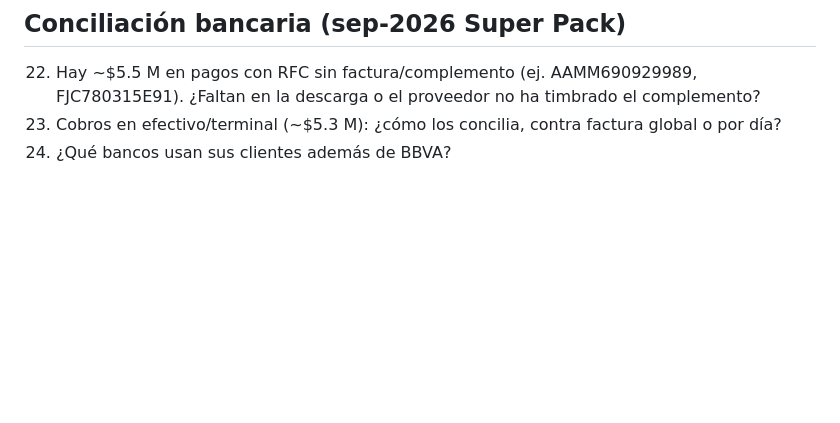
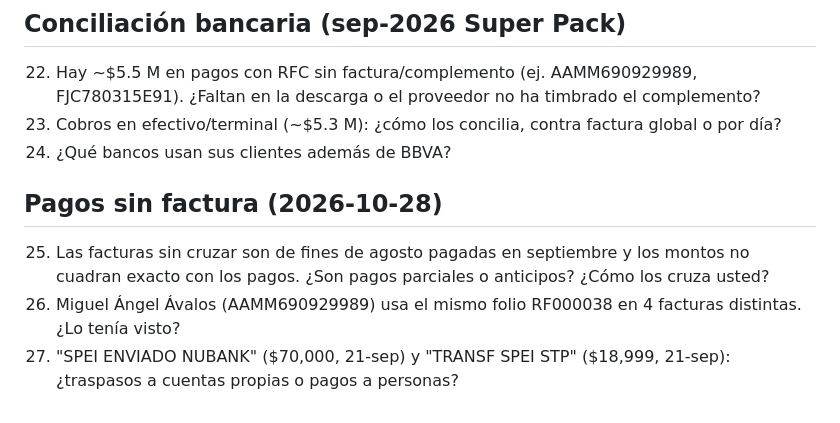
Before and after one commit to alejandroayalag-hub/ratium, a Markdown page: docs/preguntas-diana.md, the part around the change. Rendered like a GitHub page; blank space fills up the shorter version.

Commit message:
Preguntas Diana: pagos parciales, folio repetido, SPEI sin beneficiario
Co-Authored-By: Claude Opus 5.5 <noreply@anthropic.com>

```diff
--- a/docs/preguntas-diana.md
+++ b/docs/preguntas-diana.md
@@ -67,3 +67,8 @@ Se van agregando conforme surgen dudas técnicas. Marcar con ✅ y anotar la res
 22. Hay ~$5.5 M en pagos con RFC sin factura/complemento (ej. AAMM690929989, FJC780315E91). ¿Faltan en la descarga o el proveedor no ha timbrado el complemento?
 23. Cobros en efectivo/terminal (~$5.3 M): ¿cómo los concilia, contra factura global o por día?
 24. ¿Qué bancos usan sus clientes además de BBVA?
+
+## Pagos sin factura (2026-10-28)
+25. Las facturas sin cruzar son de fines de agosto pagadas en septiembre y los montos no cuadran exacto con los pagos. ¿Son pagos parciales o anticipos? ¿Cómo los cruza usted?
+26. Miguel Ángel Ávalos (AAMM690929989) usa el mismo folio RF000038 en 4 facturas distintas. ¿Lo tenía visto?
+27. "SPEI ENVIADO NUBANK" ($70,000, 21-sep) y "TRANSF SPEI STP" ($18,999, 21-sep): ¿traspasos a cuentas propias o pagos a personas?
```
